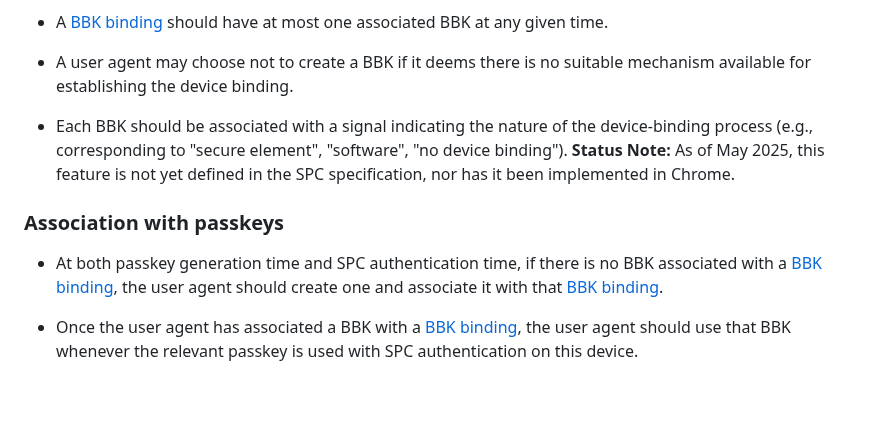
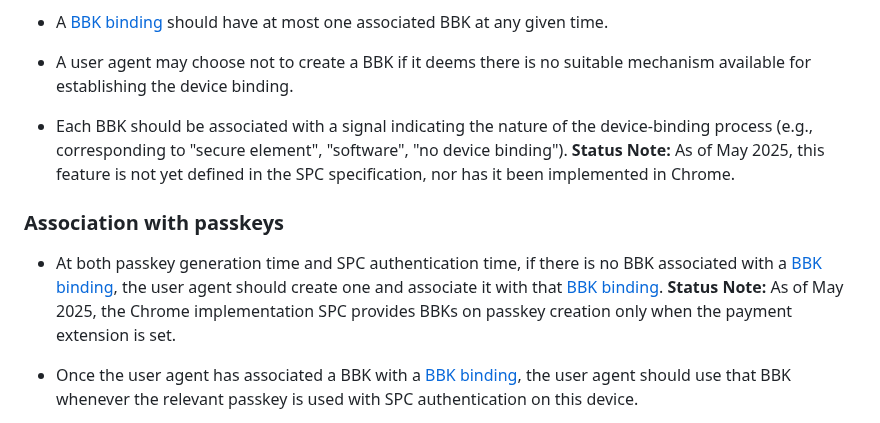
Before and after one commit to w3c/secure-payment-confirmation, a Markdown page: bbk-requirements.md, the part around the change. GitHub-like rendering; blank space fills up the shorter version.

Commit message:
Add status note that payment extension needs to be set for the BBK to be created at passkey creation.

```diff
--- a/bbk-requirements.md
+++ b/bbk-requirements.md
@@ -41,12 +41,11 @@ Therefore, the Web Payments Working Group plans to add a "browser-based key (BBK
 
 * A user agent may choose not to create a BBK if it deems there is no suitable mechanism available for establishing the device binding.
 
-* Each BBK should be associated with a signal indicating the nature of the device-binding process (e.g., corresponding to "secure element", "software", "no device binding"). <b>Status Note:</b> As of May 2025, this feature is not yet defined in the SPC
-specification, nor has it been implemented in Chrome.
+* Each BBK should be associated with a signal indicating the nature of the device-binding process (e.g., corresponding to "secure element", "software", "no device binding"). <b>Status Note:</b> As of May 2025, this feature is not yet defined in the SPC specification, nor has it been implemented in Chrome.
 
 ### Association with passkeys
 
-* At both passkey generation time and SPC authentication time, if there is no BBK associated with a [BBK binding](#bbk-binding), the user agent should create one and associate it with that [BBK binding](#bbk-binding).
+* At both passkey generation time and SPC authentication time, if there is no BBK associated with a [BBK binding](#bbk-binding), the user agent should create one and associate it with that [BBK binding](#bbk-binding). <b>Status Note:</b> As of May 2025, the Chrome implementation SPC provides BBKs on passkey creation only when the payment extension is set.
 
 * Once the user agent has associated a BBK with a [BBK binding](#bbk-binding), the user agent should use that BBK whenever the relevant passkey is used with SPC authentication on this device.
 
```
